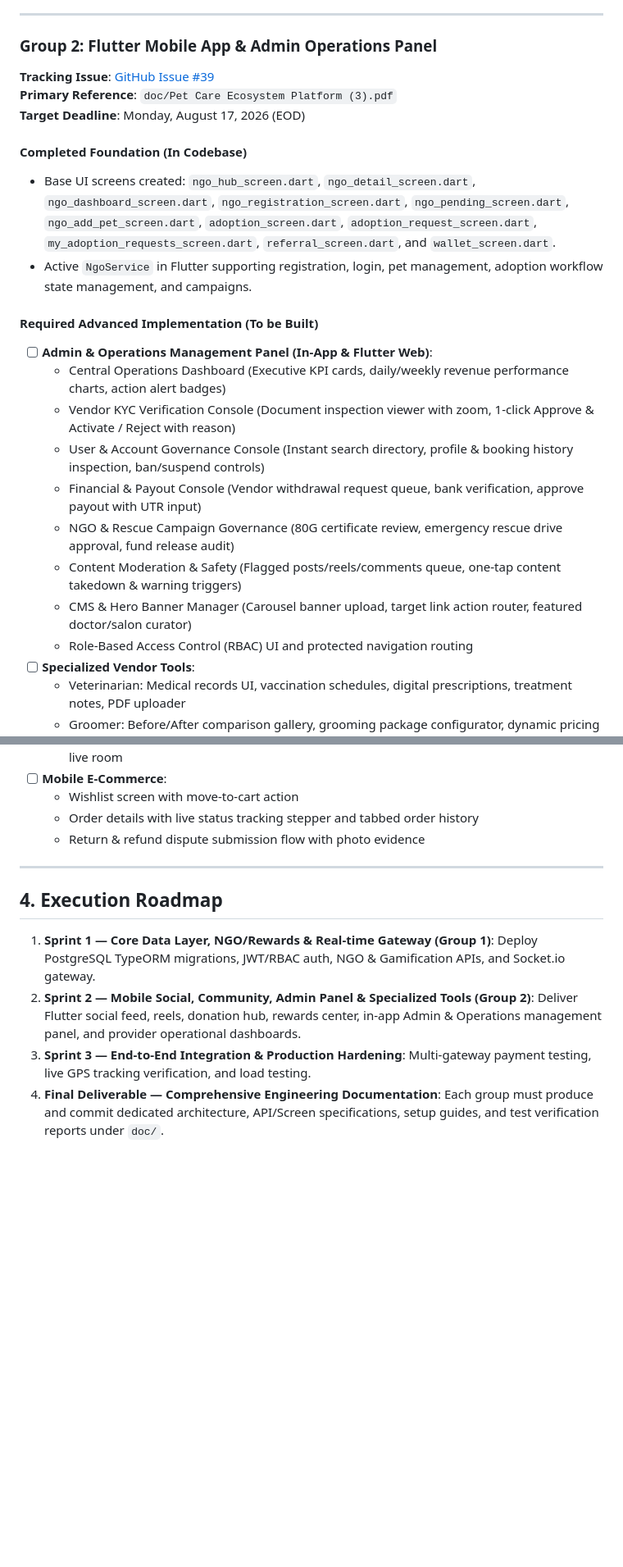
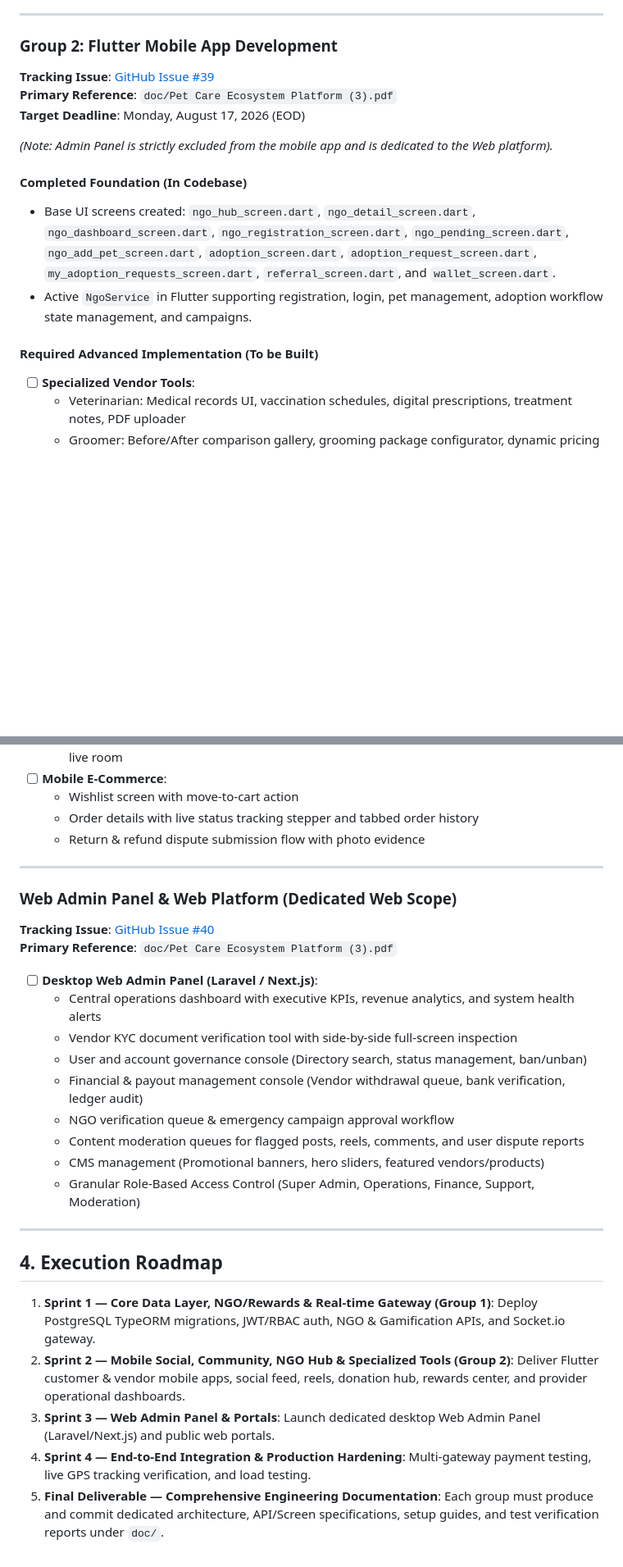
Before and after one commit to Vk2533120/petsewa_backrnd, a Markdown page: doc/gap_analysis.md, 2 parts joined by grey strips. Shown at 82% size. Rendered like a GitHub page; blank space fills up the shorter version.

Commit message:
docs: Specify Admin Panel strictly as dedicated Desktop Web Panel and keep Flutter mobile app purely for Customers and Providers

```diff
--- a/doc/gap_analysis.md
+++ b/doc/gap_analysis.md
@@ -118,25 +118,18 @@ This document outlines the current engineering status versus the full technical
 
 ---
 
-### Group 2: Flutter Mobile App & Admin Operations Panel
+### Group 2: Flutter Mobile App Development
 **Tracking Issue**: [GitHub Issue #39](https://github.com/PetSewa-India/petsewa_app/issues/39)
 **Primary Reference**: `doc/Pet Care Ecosystem Platform (3).pdf`
 **Target Deadline**: Monday, August 17, 2026 (EOD)
+
+*(Note: Admin Panel is strictly excluded from the mobile app and is dedicated to the Web platform).*
 
 #### Completed Foundation (In Codebase)
 - Base UI screens created: `ngo_hub_screen.dart`, `ngo_detail_screen.dart`, `ngo_dashboard_screen.dart`, `ngo_registration_screen.dart`, `ngo_pending_screen.dart`, `ngo_add_pet_screen.dart`, `adoption_screen.dart`, `adoption_request_screen.dart`, `my_adoption_requests_screen.dart`, `referral_screen.dart`, and `wallet_screen.dart`.
 - Active `NgoService` in Flutter supporting registration, login, pet management, adoption workflow state management, and campaigns.
 
 #### Required Advanced Implementation (To be Built)
-- [ ] **Admin & Operations Management Panel (In-App & Flutter Web)**:
-  - Central Operations Dashboard (Executive KPI cards, daily/weekly revenue performance charts, action alert badges)
-  - Vendor KYC Verification Console (Document inspection viewer with zoom, 1-click Approve & Activate / Reject with reason)
-  - User & Account Governance Console (Instant search directory, profile & booking history inspection, ban/suspend controls)
-  - Financial & Payout Console (Vendor withdrawal request queue, bank verification, approve payout with UTR input)
-  - NGO & Rescue Campaign Governance (80G certificate review, emergency rescue drive approval, fund release audit)
-  - Content Moderation & Safety (Flagged posts/reels/comments queue, one-tap content takedown & warning triggers)
-  - CMS & Hero Banner Manager (Carousel banner upload, target link action router, featured doctor/salon curator)
-  - Role-Based Access Control (RBAC) UI and protected navigation routing
 - [ ] **Specialized Vendor Tools**:
   - Veterinarian: Medical records UI, vaccination schedules, digital prescriptions, treatment notes, PDF uploader
   - Groomer: Before/After comparison gallery, grooming package configurator, dynamic pricing tiers
@@ -178,9 +171,26 @@ This document outlines the current engineering status versus the full technical
 
 ---
 
+### Web Admin Panel & Web Platform (Dedicated Web Scope)
+**Tracking Issue**: [GitHub Issue #40](https://github.com/PetSewa-India/petsewa_app/issues/40)
+**Primary Reference**: `doc/Pet Care Ecosystem Platform (3).pdf`
+
+- [ ] **Desktop Web Admin Panel (Laravel / Next.js)**:
+  - Central operations dashboard with executive KPIs, revenue analytics, and system health alerts
+  - Vendor KYC document verification tool with side-by-side full-screen inspection
+  - User and account governance console (Directory search, status management, ban/unban)
+  - Financial & payout management console (Vendor withdrawal queue, bank verification, ledger audit)
+  - NGO verification queue & emergency campaign approval workflow
+  - Content moderation queues for flagged posts, reels, comments, and user dispute reports
+  - CMS management (Promotional banners, hero sliders, featured vendors/products)
+  - Granular Role-Based Access Control (Super Admin, Operations, Finance, Support, Moderation)
+
+---
+
 ## 4. Execution Roadmap
 
 1. **Sprint 1 — Core Data Layer, NGO/Rewards & Real-time Gateway (Group 1)**: Deploy PostgreSQL TypeORM migrations, JWT/RBAC auth, NGO & Gamification APIs, and Socket.io gateway.
-2. **Sprint 2 — Mobile Social, Community, Admin Panel & Specialized Tools (Group 2)**: Deliver Flutter social feed, reels, donation hub, rewards center, in-app Admin & Operations management panel, and provider operational dashboards.
-3. **Sprint 3 — End-to-End Integration & Production Hardening**: Multi-gateway payment testing, live GPS tracking verification, and load testing.
-4. **Final Deliverable — Comprehensive Engineering Documentation**: Each group must produce and commit dedicated architecture, API/Screen specifications, setup guides, and test verification reports under `doc/`.
+2. **Sprint 2 — Mobile Social, Community, NGO Hub & Specialized Tools (Group 2)**: Deliver Flutter customer & vendor mobile apps, social feed, reels, donation hub, rewards center, and provider operational dashboards.
+3. **Sprint 3 — Web Admin Panel & Portals**: Launch dedicated desktop Web Admin Panel (Laravel/Next.js) and public web portals.
+4. **Sprint 4 — End-to-End Integration & Production Hardening**: Multi-gateway payment testing, live GPS tracking verification, and load testing.
+5. **Final Deliverable — Comprehensive Engineering Documentation**: Each group must produce and commit dedicated architecture, API/Screen specifications, setup guides, and test verification reports under `doc/`.
```
Also changed, not shown: other parts of doc/gap_analysis.md (+3 -3 lines).
